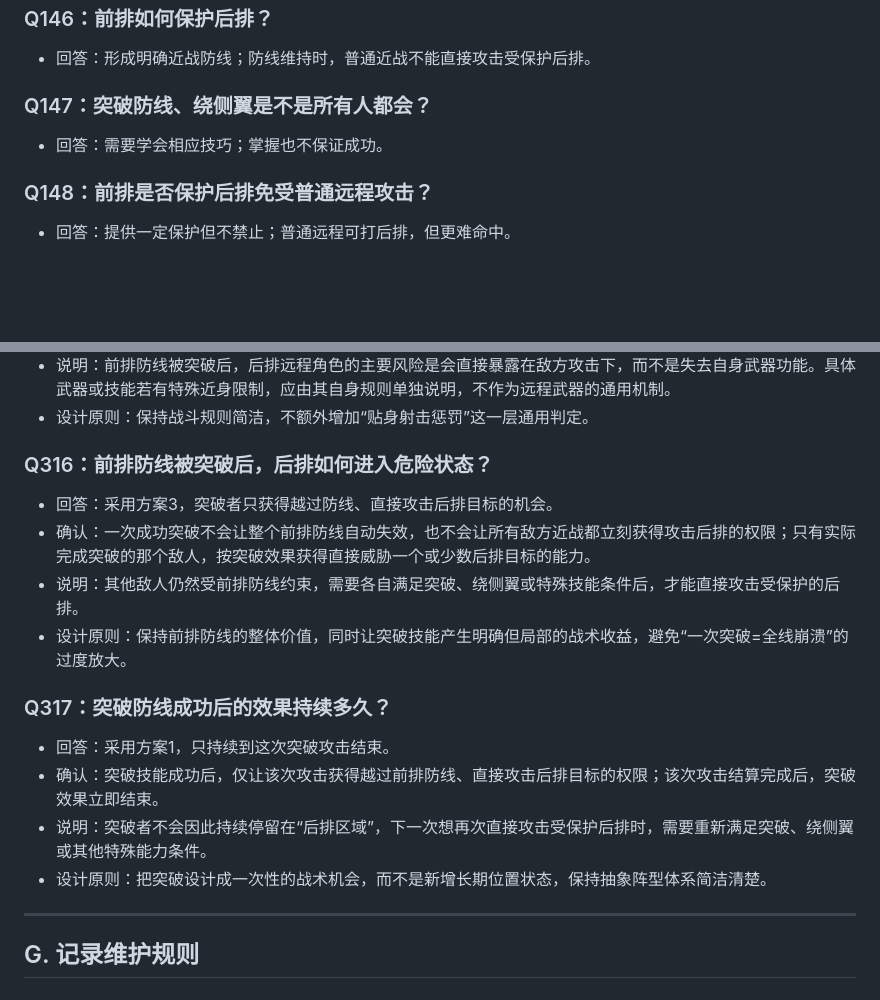
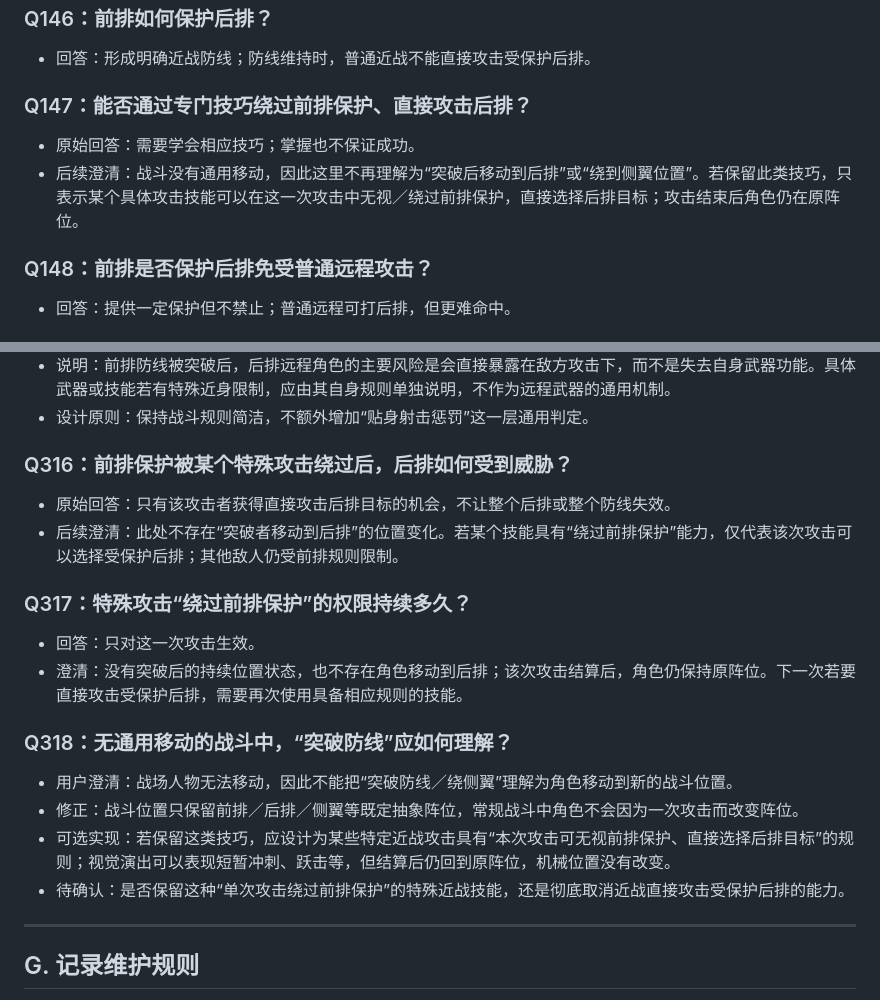
Before and after one commit to Kinkairy/blackstone-h5, a Markdown page: docs/design-interview.md, 2 parts joined by grey strips. GitHub-like rendering; blank space fills up the shorter version.

Commit message:
docs: clarify no-movement frontline bypass mechanics

```diff
--- a/docs/design-interview.md
+++ b/docs/design-interview.md
@@ -532,8 +532,9 @@
 ### Q146：前排如何保护后排？
 - 回答：形成明确近战防线；防线维持时，普通近战不能直接攻击受保护后排。
 
-### Q147：突破防线、绕侧翼是不是所有人都会？
-- 回答：需要学会相应技巧；掌握也不保证成功。
+### Q147：能否通过专门技巧绕过前排保护、直接攻击后排？
+- 原始回答：需要学会相应技巧；掌握也不保证成功。
+- 后续澄清：战斗没有通用移动，因此这里不再理解为“突破后移动到后排”或“绕到侧翼位置”。若保留此类技巧，只表示某个具体攻击技能可以在这一次攻击中无视／绕过前排保护，直接选择后排目标；攻击结束后角色仍在原阵位。
 
 ### Q148：前排是否保护后排免受普通远程攻击？
 - 回答：提供一定保护但不禁止；普通远程可打后排，但更难命中。
@@ -1237,18 +1238,21 @@
 - 设计原则：保持战斗规则简洁，不额外增加“贴身射击惩罚”这一层通用判定。
 
 
-### Q316：前排防线被突破后，后排如何进入危险状态？
-- 回答：采用方案3，突破者只获得越过防线、直接攻击后排目标的机会。
-- 确认：一次成功突破不会让整个前排防线自动失效，也不会让所有敌方近战都立刻获得攻击后排的权限；只有实际完成突破的那个敌人，按突破效果获得直接威胁一个或少数后排目标的能力。
-- 说明：其他敌人仍然受前排防线约束，需要各自满足突破、绕侧翼或特殊技能条件后，才能直接攻击受保护的后排。
-- 设计原则：保持前排防线的整体价值，同时让突破技能产生明确但局部的战术收益，避免“一次突破=全线崩溃”的过度放大。
+### Q316：前排保护被某个特殊攻击绕过后，后排如何受到威胁？
+- 原始回答：只有该攻击者获得直接攻击后排目标的机会，不让整个后排或整个防线失效。
+- 后续澄清：此处不存在“突破者移动到后排”的位置变化。若某个技能具有“绕过前排保护”能力，仅代表该次攻击可以选择受保护后排；其他敌人仍受前排规则限制。
 
 
-### Q317：突破防线成功后的效果持续多久？
-- 回答：采用方案1，只持续到这次突破攻击结束。
-- 确认：突破技能成功后，仅让该次攻击获得越过前排防线、直接攻击后排目标的权限；该次攻击结算完成后，突破效果立即结束。
-- 说明：突破者不会因此持续停留在“后排区域”，下一次想再次直接攻击受保护后排时，需要重新满足突破、绕侧翼或其他特殊能力条件。
-- 设计原则：把突破设计成一次性的战术机会，而不是新增长期位置状态，保持抽象阵型体系简洁清楚。
+### Q317：特殊攻击“绕过前排保护”的权限持续多久？
+- 回答：只对这一次攻击生效。
+- 澄清：没有突破后的持续位置状态，也不存在角色移动到后排；该次攻击结算后，角色仍保持原阵位。下一次若要直接攻击受保护后排，需要再次使用具备相应规则的技能。
+
+
+### Q318：无通用移动的战斗中，“突破防线”应如何理解？
+- 用户澄清：战场人物无法移动，因此不能把“突破防线／绕侧翼”理解为角色移动到新的战斗位置。
+- 修正：战斗位置只保留前排／后排／侧翼等既定抽象阵位，常规战斗中角色不会因为一次攻击而改变阵位。
+- 可选实现：若保留这类技巧，应设计为某些特定近战攻击具有“本次攻击可无视前排保护、直接选择后排目标”的规则；视觉演出可以表现短暂冲刺、跃击等，但结算后仍回到原阵位，机械位置没有改变。
+- 待确认：是否保留这种“单次攻击绕过前排保护”的特殊近战技能，还是彻底取消近战直接攻击受保护后排的能力。
 
 ---
 
```
